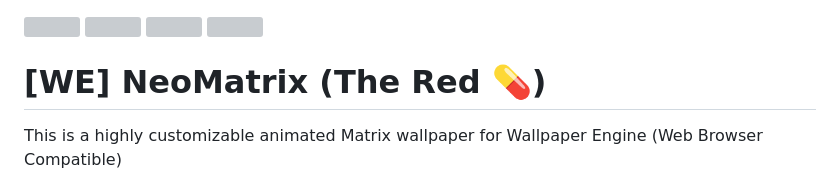
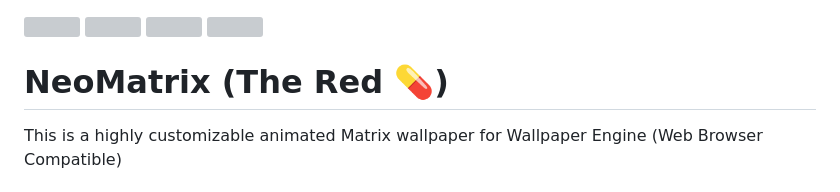
Before and after one commit to IPdotSetAF/NeoMatrix, a Markdown page: README.md, the part around the change. GitHub-like rendering; grey boxes are pictures that could not be loaded.

```diff
--- a/README.md
+++ b/README.md
@@ -6,7 +6,7 @@
    <!--<img src="https://img.shields.io/github/downloads/IPdotSetAF/NeoMatrix/total"/>-->
 </p>
 
-# [WE] NeoMatrix (The Red 💊)
+# NeoMatrix (The Red 💊)
 
 This is a highly customizable animated Matrix wallpaper for Wallpaper Engine (Web Browser Compatible)
 
```
